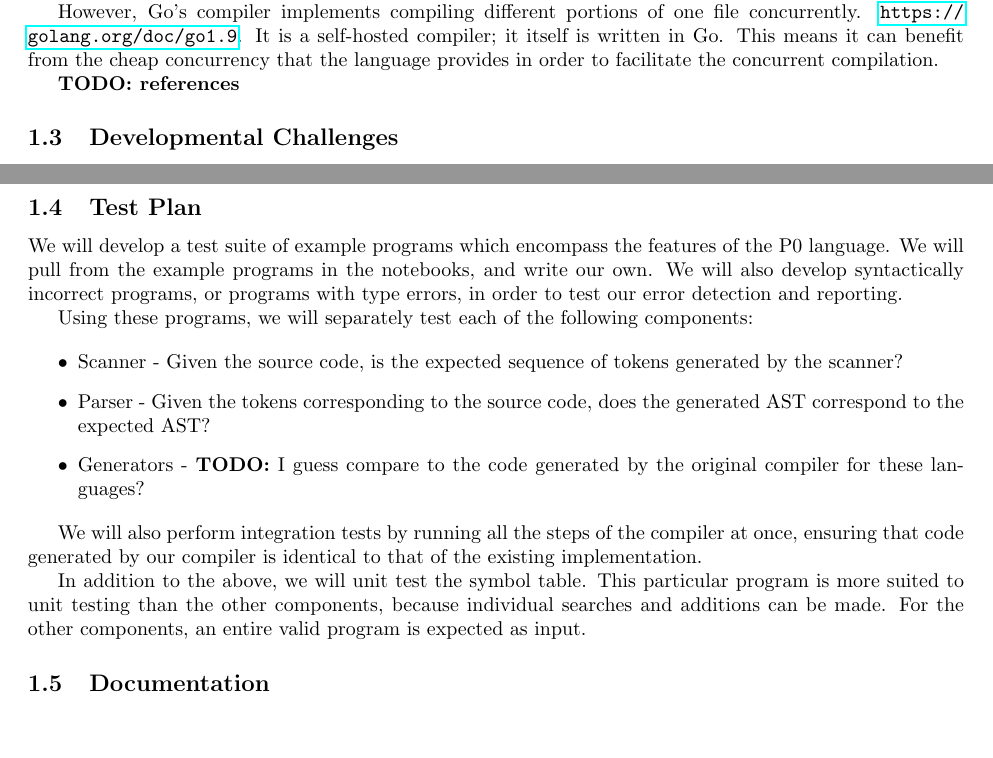
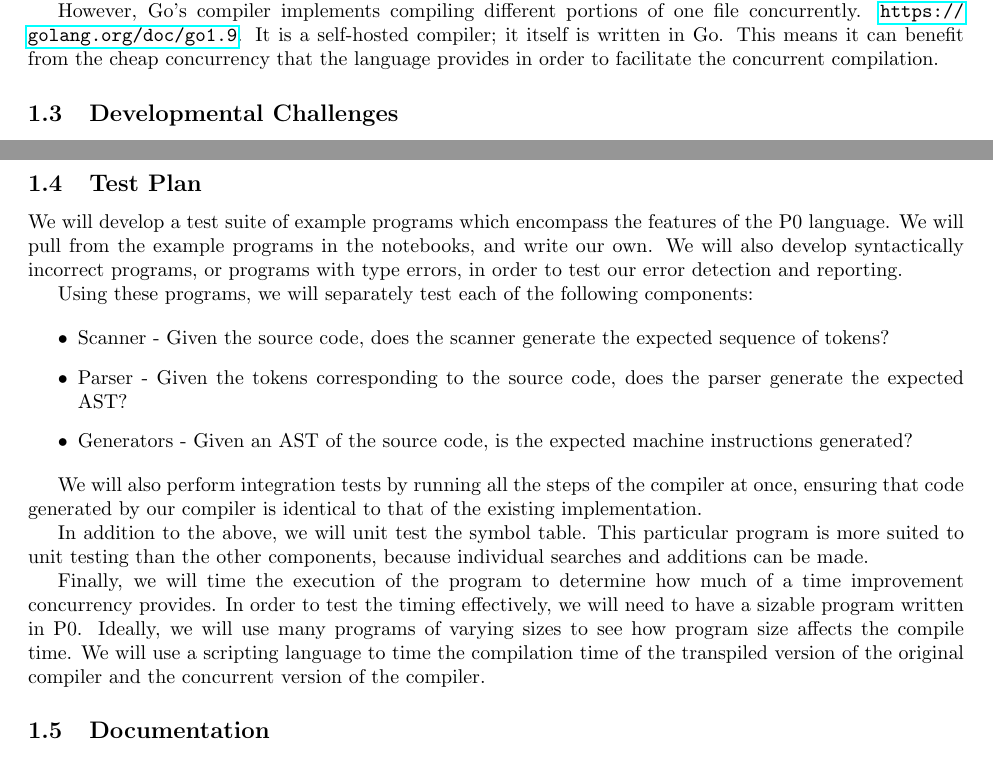
Before and after one commit to rtu909/P0-Compiler-in-G0, a LaTeX document (development-plan/development-plan.tex): two parts of pages 1 and 2 of 3, joined at a grey line, cut so that both start at the same text, the shorter picture padded with empty space. Compiled offline with pdfLaTeX.

Commit message:
Adding more to the testing plan

```diff
--- a/development-plan/development-plan.tex
+++ b/development-plan/development-plan.tex
@@ -51,8 +51,6 @@ It is a self-hosted compiler; it itself is written in Go.
 This means it can benefit from the cheap concurrency that the language provides
 in order to facilitate the concurrent compilation.
 
-\textbf{TODO: references}
-
 \subsection{Developmental Challenges} % Rohit
 When developing this project, a few challenges need to be overcome to ensure the
 project is completed correctly and on time.
@@ -87,12 +85,12 @@ errors, in order to test our error detection and reporting.
 Using these programs, we will separately test each of the following components:
 
 \begin{itemize}
-  \item Scanner - Given the source code, is the expected sequence of tokens
-    generated by the scanner?
+  \item Scanner - Given the source code, does the scanner generate the expected
+    sequence of tokens?
   \item Parser - Given the tokens corresponding to the source code, does the
-    generated AST correspond to the expected AST?
-  \item Generators - \textbf{TODO:} I guess compare to the code generated by the
-    original compiler for these languages?
+    parser generate the expected AST?
+  \item Generators - Given an AST of the source code, is the expected machine
+    instructions generated?
 \end{itemize}
 
 We will also perform integration tests by running all the steps of the compiler
@@ -102,7 +100,15 @@ the existing implementation.
 In addition to the above, we will unit test the symbol table.
 This particular program is more suited to unit testing than the other components,
 because individual searches and additions can be made.
-For the other components, an entire valid program is expected as input.
+
+Finally, we will time the execution of the program to determine how much of a
+time improvement concurrency provides.
+In order to test the timing effectively, we will need to have a sizable program
+written in P0.
+Ideally, we will use many programs of varying sizes to see how program size
+affects the compile time.
+We will use a scripting language to time the compilation time of the transpiled
+version of the original compiler and the concurrent version of the compiler.
 
 \subsection{Documentation} % Raymond - Godoc
 
```
